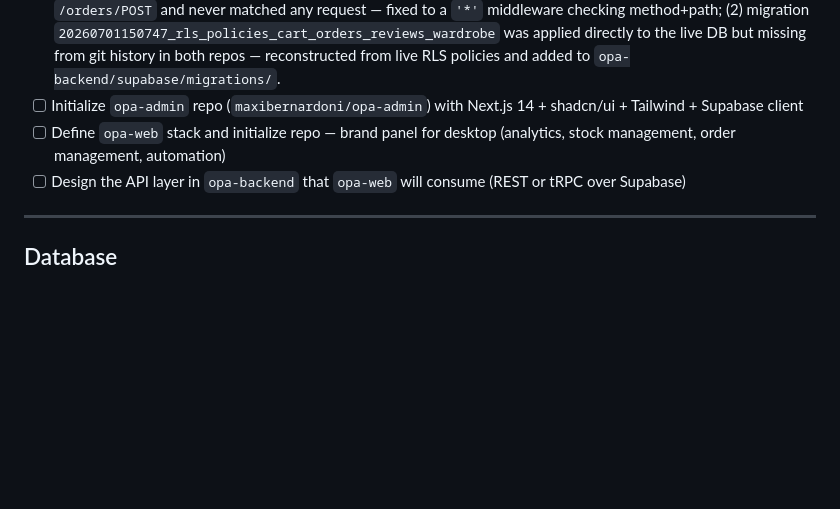
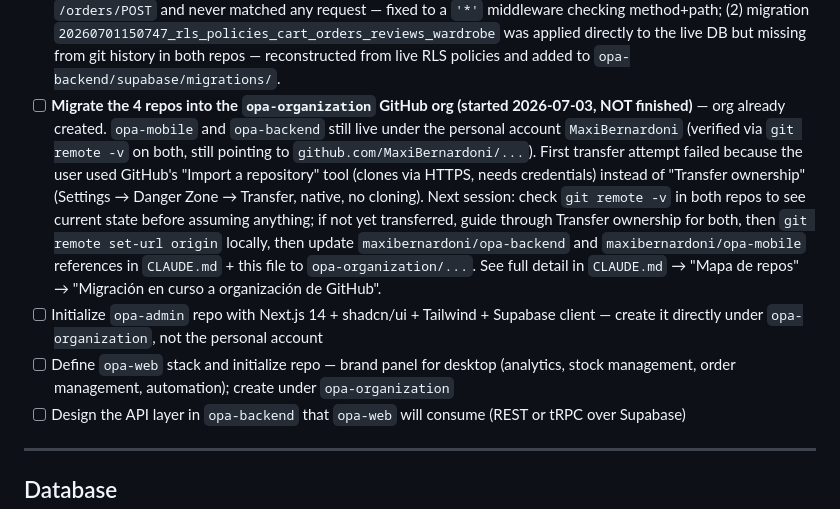
Before and after one commit to MaxiBernardoni/opa-mobile, a Markdown page: .claude/documents/meta-2026-06-10-pending-features.md, the part around the change. Rendered like a GitHub page; blank space fills up the shorter version.

```diff
--- a/.claude/documents/meta-2026-06-10-pending-features.md
+++ b/.claude/documents/meta-2026-06-10-pending-features.md
@@ -20,8 +20,9 @@ OPA lives across four repositories:
 `opa-backend` is the shared infrastructure for both mobile and web clients.
 
 - [x] Extract `backend/` folder to standalone `opa-backend` repo — ✅ done and confirmed independent (2026-07-03): redeployed the `api` Edge Function in production using only `opa-backend`'s code (version 2, verified via `GET /api/health`), tested `opa-mobile` end-to-end against Supabase (home carousels, outfit deep-link, like/follow) with no local `backend/` folder. `backend/` deleted from `opa-mobile`. Found and fixed two issues during verification, both committed to `opa-backend`: (1) `functions/api/index.ts` rate-limiter was registered on the invalid path `/orders/POST` and never matched any request — fixed to a `'*'` middleware checking method+path; (2) migration `20260701150747_rls_policies_cart_orders_reviews_wardrobe` was applied directly to the live DB but missing from git history in both repos — reconstructed from live RLS policies and added to `opa-backend/supabase/migrations/`.
-- [ ] Initialize `opa-admin` repo (`maxibernardoni/opa-admin`) with Next.js 14 + shadcn/ui + Tailwind + Supabase client
-- [ ] Define `opa-web` stack and initialize repo — brand panel for desktop (analytics, stock management, order management, automation)
+- [ ] **Migrate the 4 repos into the `opa-organization` GitHub org (started 2026-07-03, NOT finished)** — org already created. `opa-mobile` and `opa-backend` still live under the personal account `MaxiBernardoni` (verified via `git remote -v` on both, still pointing to `github.com/MaxiBernardoni/...`). First transfer attempt failed because the user used GitHub's "Import a repository" tool (clones via HTTPS, needs credentials) instead of "Transfer ownership" (Settings → Danger Zone → Transfer, native, no cloning). Next session: check `git remote -v` in both repos to see current state before assuming anything; if not yet transferred, guide through Transfer ownership for both, then `git remote set-url origin` locally, then update `maxibernardoni/opa-backend` and `maxibernardoni/opa-mobile` references in `CLAUDE.md` + this file to `opa-organization/...`. See full detail in `CLAUDE.md` → "Mapa de repos" → "Migración en curso a organización de GitHub".
+- [ ] Initialize `opa-admin` repo with Next.js 14 + shadcn/ui + Tailwind + Supabase client — create it directly under `opa-organization`, not the personal account
+- [ ] Define `opa-web` stack and initialize repo — brand panel for desktop (analytics, stock management, order management, automation); create under `opa-organization`
 - [ ] Design the API layer in `opa-backend` that `opa-web` will consume (REST or tRPC over Supabase)
 
 ---
```
Also changed, not shown: CLAUDE.md (+19 -0 lines).
